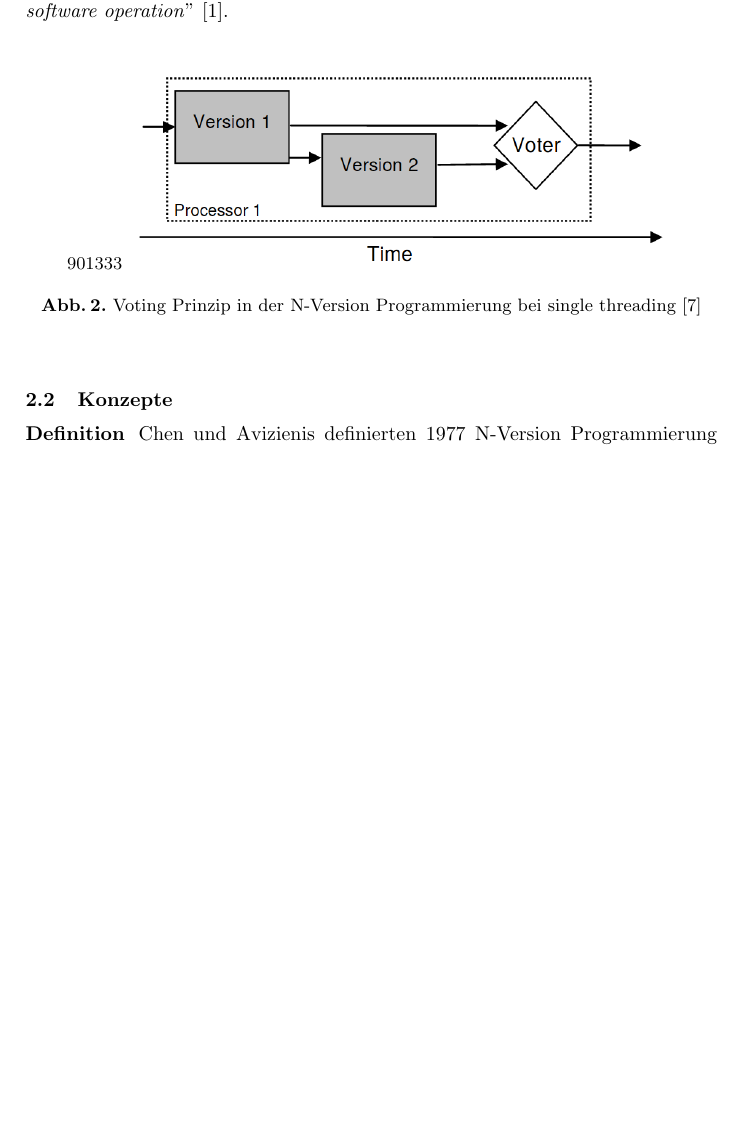
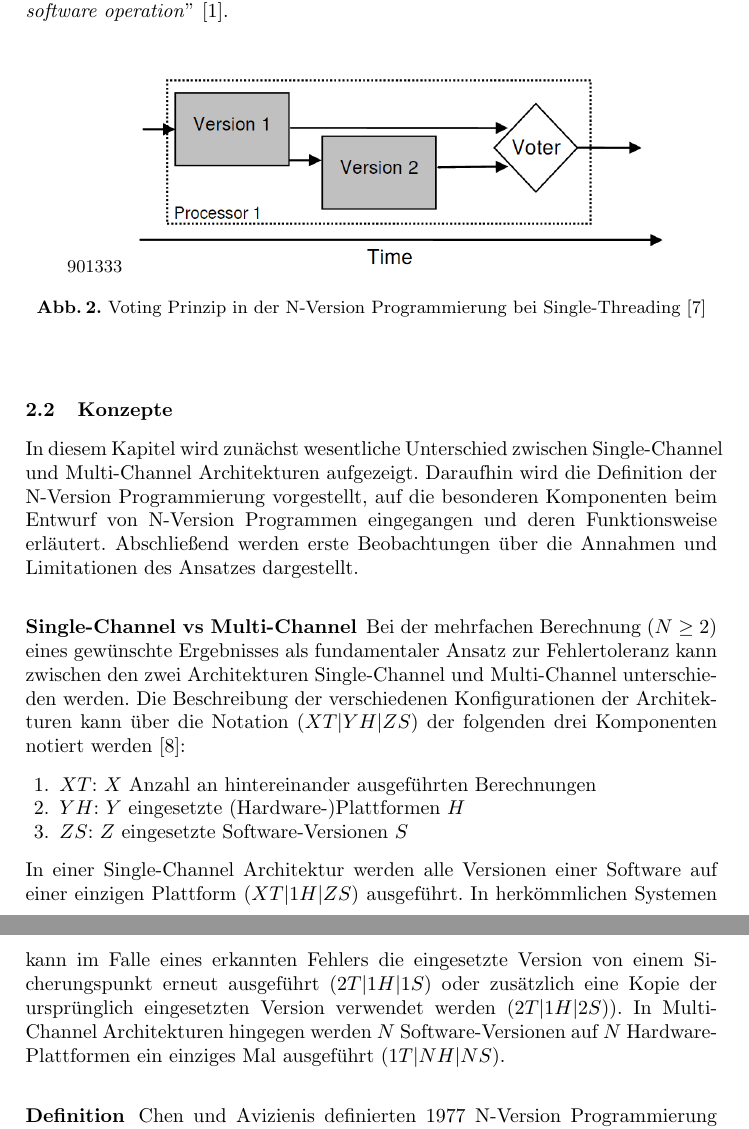
Before and after one commit to MaximilianStach/n-versions, a LaTeX paper (report/v1/n-version.tex, which reads report/v1/kapitel/nversion.tex): part of page 5 of 8 before the commit and two parts of pages 5 and 6 of 8 after it, the two joined at a grey line, cut so that both start at the same text, the shorter picture padded with empty space. Compiled offline with pdfLaTeX.

Commit message:
Single vs multi channel

```diff
--- a/report/v1/kapitel/nversion.tex
+++ b/report/v1/kapitel/nversion.tex
@@ -30,19 +30,33 @@ Die begründende Arbeit dazu veröffentlichten Liming Chen und Algirdas Avizieni
 \begin{figure}[ht]
 	\centering
 	\includegraphics[width=0.8\textwidth,natwidth=901,natheight=333]{grafiken/single-thread-n-version.png}
-	\caption{Voting Prinzip in der N-Version Programmierung bei single threading \cite{lucent}}
+	\caption{Voting Prinzip in der N-Version Programmierung bei Single-Threading \cite{lucent}}
 	\label{graph-n-version-single}
 \end{figure}
 %
 %
 
 \subsection{Konzepte} \label{konzepte}
-
+%
+In diesem Kapitel wird zunächst wesentliche Unterschied zwischen Single-Channel und Multi-Channel Architekturen aufgezeigt. Daraufhin wird die Definition der N-Version Programmierung vorgestellt, auf die besonderen Komponenten beim Entwurf von N-Version Programmen eingegangen und deren Funktionsweise erläutert. Abschließend werden erste Beobachtungen über die Annahmen und Limitationen des Ansatzes dargestellt.
+\subsubsection{Single-Channel vs Multi-Channel} \label{channel}
+%
+%
+Bei der mehrfachen Berechnung ($ N \geq 2 $)  eines gewünschte Ergebnisses als fundamentaler Ansatz zur Fehlertoleranz kann zwischen den zwei Architekturen Single-Channel und Multi-Channel unterschieden werden.
+Die Beschreibung der verschiedenen Konfigurationen der Architekturen kann über die Notation $(XT|YH|ZS)$ der folgenden drei Komponenten notiert werden \cite{Avizienis:1985:NAF:1314034.1314064}:
+\begin{enumerate}
+	\item $XT$: $X$ Anzahl an hintereinander ausgeführten Berechnungen
+	\item $YH$: $Y$ eingesetzte (Hardware-)Plattformen $H$
+	\item $ZS$: $Z$ eingesetzte Software-Versionen $S$
+\end{enumerate}
+In einer Single-Channel Architektur werden alle Versionen einer Software auf einer einzigen Plattform $(XT|1H|ZS)$ ausgeführt. In herkömmlichen Systemen kann im Falle eines erkannten Fehlers die eingesetzte Version von einem Sicherungspunkt erneut ausgeführt $(2T|1H|1S)$ oder zusätzlich eine Kopie der ursprünglich eingesetzten Version verwendet werden $(2T|1H|2S)$).
+In Multi-Channel Architekturen hingegen werden $N$ Software-Versionen auf $N$ Hardware-Plattformen ein einziges Mal ausgeführt $(1T|NH|NS)$.
+%
+%
 \subsubsection{Definition}
 Chen und Avizienis definierten 1977 N-Version Programmierung wie folgt: \enquote{\emph{N-version programming is defined as the independent generation of $ N \geq 2 $ functionally equivalent programs, called \enquote{versions}, from the same initial specification}} \cite{Chen1978}.
 Das grundlegende Konzept ist dabei, dass $ N \geq 2 $ Versionen eines Programms auf Basis einer gemeinsamen initialen Spezifikation entwickelt werden und deren Ergebnisse zur Laufzeit durch einen Treiber miteinander verglichen werden.
 %
-
 %
 \subsubsection{Entwurf}
 Für den Entwurf eines N-Version Programms werden drei besondere Komponenten vorgesehen.
```
Also changed, not shown: report/v1/kapitel/einleitung.tex (+1 -1 lines), report/v1/quellen.bib (+22 -0 lines), report/v1/kapitel/nversion.tex (4 more changed lines).
